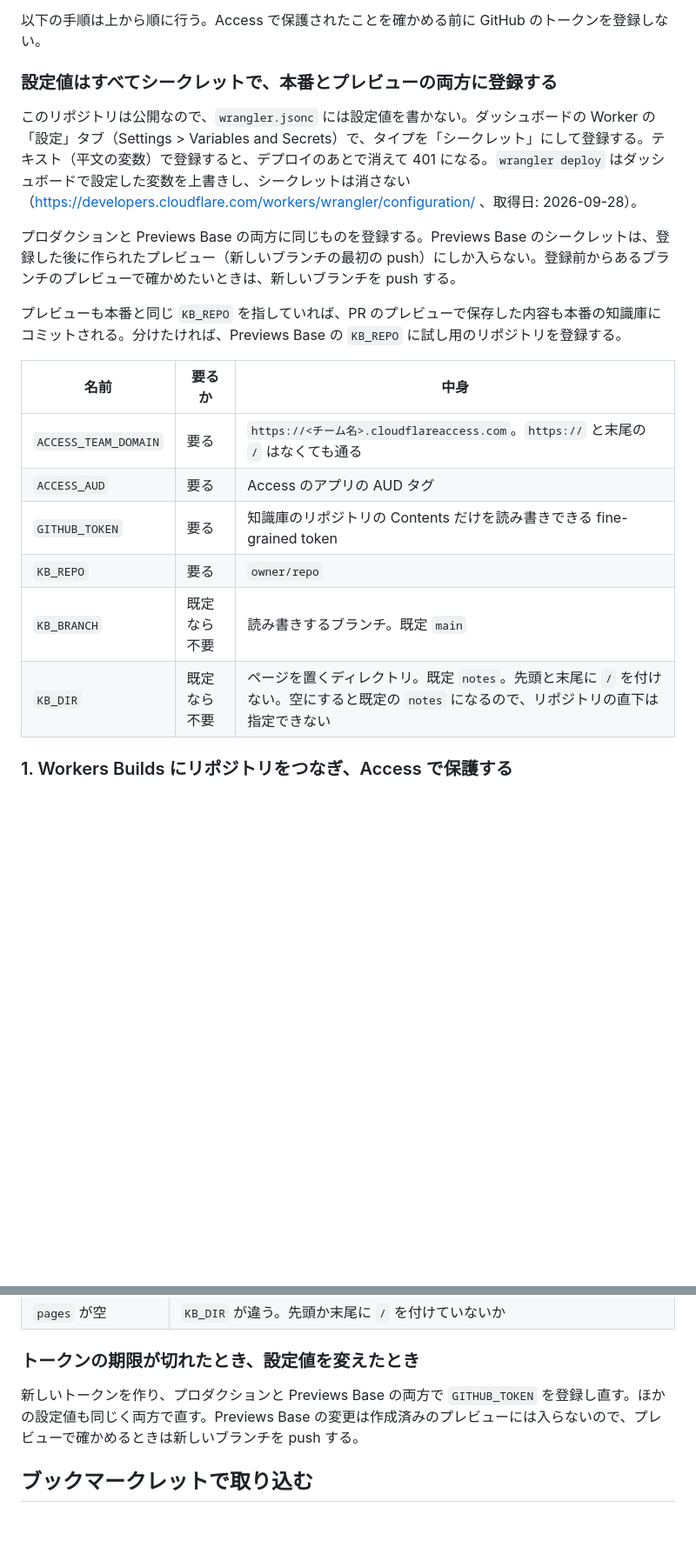
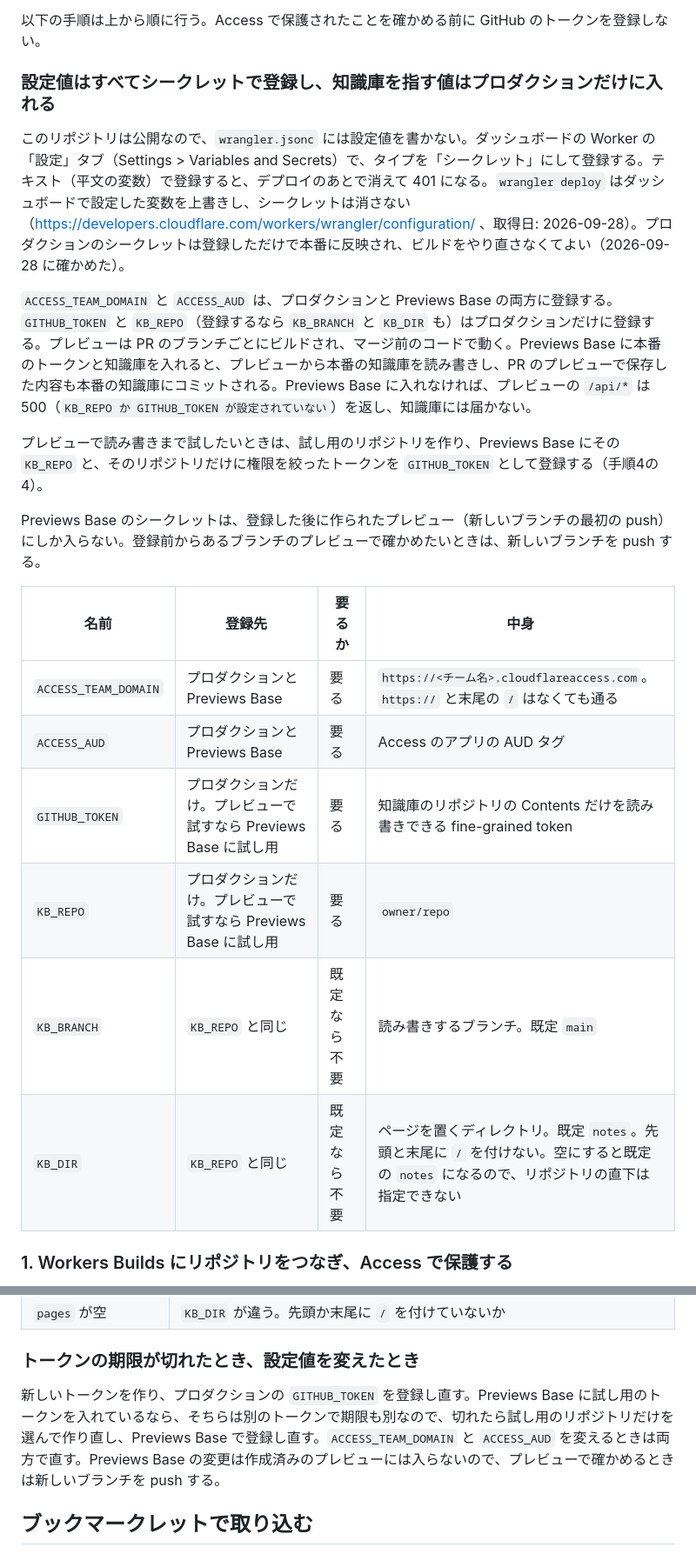
Before and after one commit to te9yie/web-b2, a Markdown page: README.md, 2 parts joined by grey strips. Shown at 87% size. Drawn GitHub-style; blank space fills up the shorter version.

Commit message:
GITHUB_TOKEN と KB_REPO はプロダクションだけに登録する手順にし、シークレットが再ビルドなしで本番に反映されたことを README に書く。README の人の確認が済んだのでチェックを入れ、残りのブックマークレットの確かめは完成後に移す

```diff
--- a/README.md
+++ b/README.md
@@ -33,22 +33,24 @@ Worker は画面の静的ファイルと `/api/*` を配り、`/api/*` では Gi
 
 以下の手順は上から順に行う。Access で保護されたことを確かめる前に GitHub のトークンを登録しない。
 
-### 設定値はすべてシークレットで、本番とプレビューの両方に登録する
+### 設定値はすべてシークレットで登録し、知識庫を指す値はプロダクションだけに入れる
 
-このリポジトリは公開なので、`wrangler.jsonc` には設定値を書かない。ダッシュボードの Worker の「設定」タブ（Settings > Variables and Secrets）で、タイプを「シークレット」にして登録する。テキスト（平文の変数）で登録すると、デプロイのあとで消えて 401 になる。`wrangler deploy` はダッシュボードで設定した変数を上書きし、シークレットは消さない（https://developers.cloudflare.com/workers/wrangler/configuration/ 、取得日: 2026-09-28）。
+このリポジトリは公開なので、`wrangler.jsonc` には設定値を書かない。ダッシュボードの Worker の「設定」タブ（Settings > Variables and Secrets）で、タイプを「シークレット」にして登録する。テキスト（平文の変数）で登録すると、デプロイのあとで消えて 401 になる。`wrangler deploy` はダッシュボードで設定した変数を上書きし、シークレットは消さない（https://developers.cloudflare.com/workers/wrangler/configuration/ 、取得日: 2026-09-28）。プロダクションのシークレットは登録しただけで本番に反映され、ビルドをやり直さなくてよい（2026-09-28 に確かめた）。
 
-プロダクションと Previews Base の両方に同じものを登録する。Previews Base のシークレットは、登録した後に作られたプレビュー（新しいブランチの最初の push）にしか入らない。登録前からあるブランチのプレビューで確かめたいときは、新しいブランチを push する。
+`ACCESS_TEAM_DOMAIN` と `ACCESS_AUD` は、プロダクションと Previews Base の両方に登録する。`GITHUB_TOKEN` と `KB_REPO`（登録するなら `KB_BRANCH` と `KB_DIR` も）はプロダクションだけに登録する。プレビューは PR のブランチごとにビルドされ、マージ前のコードで動く。Previews Base に本番のトークンと知識庫を入れると、プレビューから本番の知識庫を読み書きし、PR のプレビューで保存した内容も本番の知識庫にコミットされる。Previews Base に入れなければ、プレビューの `/api/*` は 500（`KB_REPO か GITHUB_TOKEN が設定されていない`）を返し、知識庫には届かない。
 
-プレビューも本番と同じ `KB_REPO` を指していれば、PR のプレビューで保存した内容も本番の知識庫にコミットされる。分けたければ、Previews Base の `KB_REPO` に試し用のリポジトリを登録する。
+プレビューで読み書きまで試したいときは、試し用のリポジトリを作り、Previews Base にその `KB_REPO` と、そのリポジトリだけに権限を絞ったトークンを `GITHUB_TOKEN` として登録する（手順4の4）。
 
-| 名前 | 要るか | 中身 |
-| --- | --- | --- |
-| `ACCESS_TEAM_DOMAIN` | 要る | `https://<チーム名>.cloudflareaccess.com`。`https://` と末尾の `/` はなくても通る |
-| `ACCESS_AUD` | 要る | Access のアプリの AUD タグ |
-| `GITHUB_TOKEN` | 要る | 知識庫のリポジトリの Contents だけを読み書きできる fine-grained token |
-| `KB_REPO` | 要る | `owner/repo` |
-| `KB_BRANCH` | 既定なら不要 | 読み書きするブランチ。既定 `main` |
-| `KB_DIR` | 既定なら不要 | ページを置くディレクトリ。既定 `notes`。先頭と末尾に `/` を付けない。空にすると既定の `notes` になるので、リポジトリの直下は指定できない |
+Previews Base のシークレットは、登録した後に作られたプレビュー（新しいブランチの最初の push）にしか入らない。登録前からあるブランチのプレビューで確かめたいときは、新しいブランチを push する。
+
+| 名前 | 登録先 | 要るか | 中身 |
+| --- | --- | --- | --- |
+| `ACCESS_TEAM_DOMAIN` | プロダクションと Previews Base | 要る | `https://<チーム名>.cloudflareaccess.com`。`https://` と末尾の `/` はなくても通る |
+| `ACCESS_AUD` | プロダクションと Previews Base | 要る | Access のアプリの AUD タグ |
+| `GITHUB_TOKEN` | プロダクションだけ。プレビューで試すなら Previews Base に試し用 | 要る | 知識庫のリポジトリの Contents だけを読み書きできる fine-grained token |
+| `KB_REPO` | プロダクションだけ。プレビューで試すなら Previews Base に試し用 | 要る | `owner/repo` |
+| `KB_BRANCH` | `KB_REPO` と同じ | 既定なら不要 | 読み書きするブランチ。既定 `main` |
+| `KB_DIR` | `KB_REPO` と同じ | 既定なら不要 | ページを置くディレクトリ。既定 `notes`。先頭と末尾に `/` を付けない。空にすると既定の `notes` になるので、リポジトリの直下は指定できない |
 
 ### 1. Workers Builds にリポジトリをつなぎ、Access で保護する
 
@@ -114,7 +119,7 @@ Access がかかっていなくても、Worker は JWT のないリクエスト
 
 ### トークンの期限が切れたとき、設定値を変えたとき
 
-新しいトークンを作り、プロダクションと Previews Base の両方で `GITHUB_TOKEN` を登録し直す。ほかの設定値も同じく両方で直す。Previews Base の変更は作成済みのプレビューには入らないので、プレビューで確かめるときは新しいブランチを push する。
+新しいトークンを作り、プロダクションの `GITHUB_TOKEN` を登録し直す。Previews Base に試し用のトークンを入れているなら、そちらは別のトークンで期限も別なので、切れたら試し用のリポジトリだけを選んで作り直し、Previews Base で登録し直す。`ACCESS_TEAM_DOMAIN` と `ACCESS_AUD` を変えるときは両方で直す。Previews Base の変更は作成済みのプレビューには入らないので、プレビューで確かめるときは新しいブランチを push する。
 
 ## ブックマークレットで取り込む
 
```
Also changed, not shown: other parts of README.md (+8 -5 lines), DECISIONS.md (+8 -0 lines), TODO.md (+14 -8 lines).
